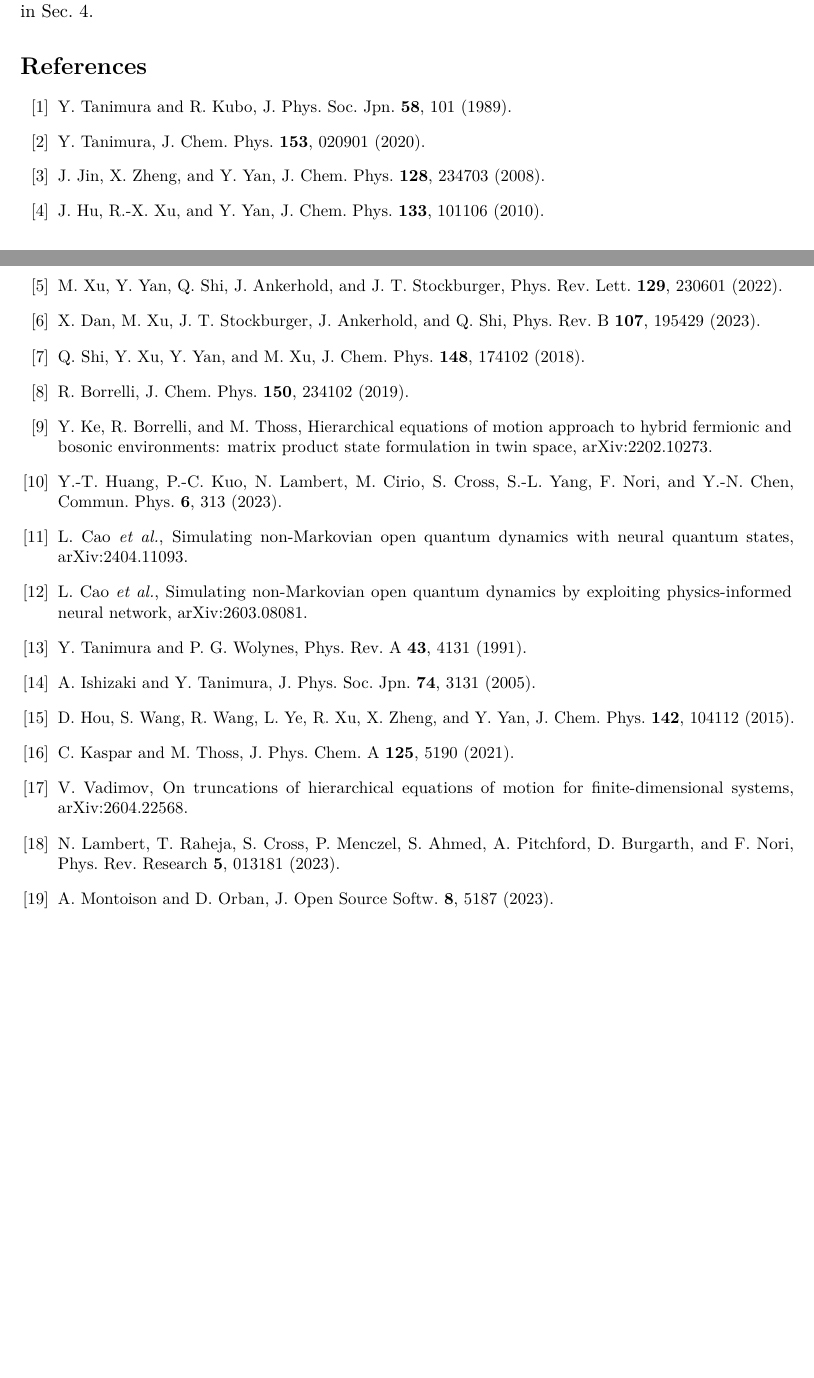
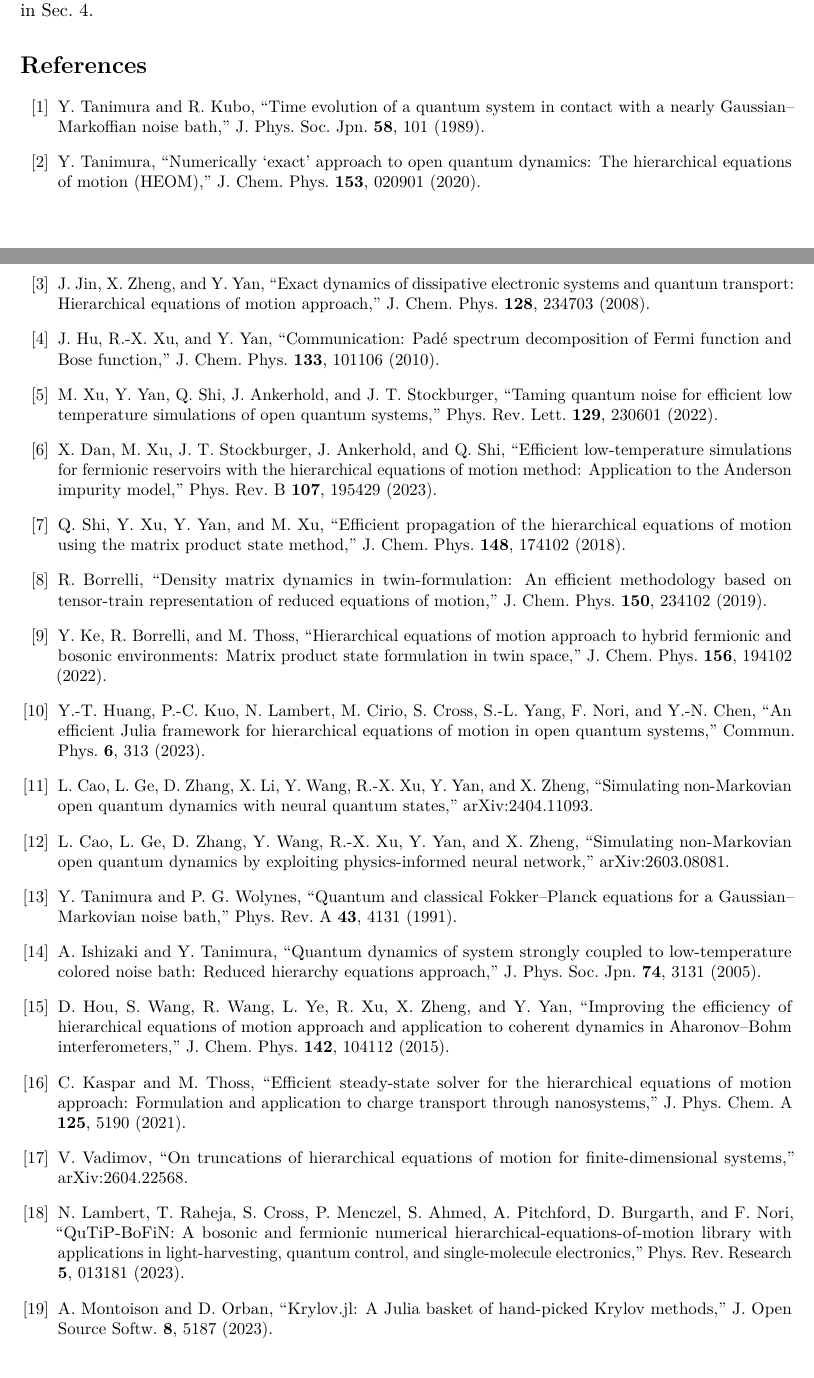
Before and after one commit to HugoWEI/nonmarkovian-neural-dynamics, a LaTeX paper (paper/main.tex): two parts of pages 8 and 9 of 9, joined at a grey line, cut so that both start at the same text. Compiled offline with pdfLaTeX.

Commit message:
Paper: article titles in the bibliography; Ke et al. updated to J. Chem. Phys. 156, 194102
Co-Authored-By: Claude Opus 5.5 <noreply@anthropic.com>

```diff
--- a/paper/main.tex
+++ b/paper/main.tex
@@ -543,25 +543,25 @@ package versions are those listed in Sec.~\ref{sec:bench}.\par}
 
 \begin{thebibliography}{99}
 \small
-\bibitem{TanimuraKubo1989} Y.~Tanimura and R.~Kubo, J.\ Phys.\ Soc.\ Jpn.\ \textbf{58}, 101 (1989).
-\bibitem{Tanimura2020} Y.~Tanimura, J.\ Chem.\ Phys.\ \textbf{153}, 020901 (2020).
-\bibitem{Jin2008} J.~Jin, X.~Zheng, and Y.~Yan, J.\ Chem.\ Phys.\ \textbf{128}, 234703 (2008).
-\bibitem{HuXuYan2010} J.~Hu, R.-X.~Xu, and Y.~Yan, J.\ Chem.\ Phys.\ \textbf{133}, 101106 (2010).
-\bibitem{Xu2022} M.~Xu, Y.~Yan, Q.~Shi, J.~Ankerhold, and J.~T.~Stockburger, Phys.\ Rev.\ Lett.\ \textbf{129}, 230601 (2022).
-\bibitem{Dan2023} X.~Dan, M.~Xu, J.~T.~Stockburger, J.~Ankerhold, and Q.~Shi, Phys.\ Rev.\ B \textbf{107}, 195429 (2023).
-\bibitem{Shi2018} Q.~Shi, Y.~Xu, Y.~Yan, and M.~Xu, J.\ Chem.\ Phys.\ \textbf{148}, 174102 (2018).
-\bibitem{Borrelli2019} R.~Borrelli, J.\ Chem.\ Phys.\ \textbf{150}, 234102 (2019).
-\bibitem{Ke2022} Y.~Ke, R.~Borrelli, and M.~Thoss, Hierarchical equations of motion approach to hybrid fermionic and bosonic environments: matrix product state formulation in twin space, arXiv:2202.10273.
-\bibitem{Huang2023} Y.-T.~Huang, P.-C.~Kuo, N.~Lambert, M.~Cirio, S.~Cross, S.-L.~Yang, F.~Nori, and Y.-N.~Chen, Commun.\ Phys.\ \textbf{6}, 313 (2023).
-\bibitem{Cao2025} L.~Cao \emph{et al.}, Simulating non-Markovian open quantum dynamics with neural quantum states, arXiv:2404.11093.
-\bibitem{Cao2026} L.~Cao \emph{et al.}, Simulating non-Markovian open quantum dynamics by exploiting physics-informed neural network, arXiv:2603.08081.
-\bibitem{TanimuraWolynes1991} Y.~Tanimura and P.~G.~Wolynes, Phys.\ Rev.\ A \textbf{43}, 4131 (1991).
-\bibitem{IshizakiTanimura2005} A.~Ishizaki and Y.~Tanimura, J.\ Phys.\ Soc.\ Jpn.\ \textbf{74}, 3131 (2005).
-\bibitem{Hou2015} D.~Hou, S.~Wang, R.~Wang, L.~Ye, R.~Xu, X.~Zheng, and Y.~Yan, J.\ Chem.\ Phys.\ \textbf{142}, 104112 (2015).
-\bibitem{KasparThoss2021} C.~Kaspar and M.~Thoss, J.\ Phys.\ Chem.\ A \textbf{125}, 5190 (2021).
-\bibitem{Vadimov2026} V.~Vadimov, On truncations of hierarchical equations of motion for finite-dimensional systems, arXiv:2604.22568.
-\bibitem{Lambert2023} N.~Lambert, T.~Raheja, S.~Cross, P.~Menczel, S.~Ahmed, A.~Pitchford, D.~Burgarth, and F.~Nori, Phys.\ Rev.\ Research \textbf{5}, 013181 (2023).
-\bibitem{Krylov2023} A.~Montoison and D.~Orban, J.\ Open Source Softw.\ \textbf{8}, 5187 (2023).
+\bibitem{TanimuraKubo1989} Y.~Tanimura and R.~Kubo, ``Time evolution of a quantum system in contact with a nearly Gaussian--Markoffian noise bath,'' J.\ Phys.\ Soc.\ Jpn.\ \textbf{58}, 101 (1989).
+\bibitem{Tanimura2020} Y.~Tanimura, ``Numerically `exact' approach to open quantum dynamics: The hierarchical equations of motion (HEOM),'' J.\ Chem.\ Phys.\ \textbf{153}, 020901 (2020).
+\bibitem{Jin2008} J.~Jin, X.~Zheng, and Y.~Yan, ``Exact dynamics of dissipative electronic systems and quantum transport: Hierarchical equations of motion approach,'' J.\ Chem.\ Phys.\ \textbf{128}, 234703 (2008).
+\bibitem{HuXuYan2010} J.~Hu, R.-X.~Xu, and Y.~Yan, ``Communication: Pad\'e spectrum decomposition of Fermi function and Bose function,'' J.\ Chem.\ Phys.\ \textbf{133}, 101106 (2010).
+\bibitem{Xu2022} M.~Xu, Y.~Yan, Q.~Shi, J.~Ankerhold, and J.~T.~Stockburger, ``Taming quantum noise for efficient low temperature simulations of open quantum systems,'' Phys.\ Rev.\ Lett.\ \textbf{129}, 230601 (2022).
+\bibitem{Dan2023} X.~Dan, M.~Xu, J.~T.~Stockburger, J.~Ankerhold, and Q.~Shi, ``Efficient low-temperature simulations for fermionic reservoirs with the hierarchical equations of motion method: Application to the Anderson impurity model,'' Phys.\ Rev.\ B \textbf{107}, 195429 (2023).
+\bibitem{Shi2018} Q.~Shi, Y.~Xu, Y.~Yan, and M.~Xu, ``Efficient propagation of the hierarchical equations of motion using the matrix product state method,'' J.\ Chem.\ Phys.\ \textbf{148}, 174102 (2018).
+\bibitem{Borrelli2019} R.~Borrelli, ``Density matrix dynamics in twin-formulation: An efficient methodology based on tensor-train representation of reduced equations of motion,'' J.\ Chem.\ Phys.\ \textbf{150}, 234102 (2019).
+\bibitem{Ke2022} Y.~Ke, R.~Borrelli, and M.~Thoss, ``Hierarchical equations of motion approach to hybrid fermionic and bosonic environments: Matrix product state formulation in twin space,'' J.\ Chem.\ Phys.\ \textbf{156}, 194102 (2022).
+\bibitem{Huang2023} Y.-T.~Huang, P.-C.~Kuo, N.~Lambert, M.~Cirio, S.~Cross, S.-L.~Yang, F.~Nori, and Y.-N.~Chen, ``An efficient Julia framework for hierarchical equations of motion in open quantum systems,'' Commun.\ Phys.\ \textbf{6}, 313 (2023).
+\bibitem{Cao2025} L.~Cao, L.~Ge, D.~Zhang, X.~Li, Y.~Wang, R.-X.~Xu, Y.~Yan, and X.~Zheng, ``Simulating non-Markovian open quantum dynamics with neural quantum states,'' arXiv:2404.11093.
+\bibitem{Cao2026} L.~Cao, L.~Ge, D.~Zhang, Y.~Wang, R.-X.~Xu, Y.~Yan, and X.~Zheng, ``Simulating non-Markovian open quantum dynamics by exploiting physics-informed neural network,'' arXiv:2603.08081.
+\bibitem{TanimuraWolynes1991} Y.~Tanimura and P.~G.~Wolynes, ``Quantum and classical Fokker--Planck equations for a Gaussian--Markovian noise bath,'' Phys.\ Rev.\ A \textbf{43}, 4131 (1991).
+\bibitem{IshizakiTanimura2005} A.~Ishizaki and Y.~Tanimura, ``Quantum dynamics of system strongly coupled to low-temperature colored noise bath: Reduced hierarchy equations approach,'' J.\ Phys.\ Soc.\ Jpn.\ \textbf{74}, 3131 (2005).
+\bibitem{Hou2015} D.~Hou, S.~Wang, R.~Wang, L.~Ye, R.~Xu, X.~Zheng, and Y.~Yan, ``Improving the efficiency of hierarchical equations of motion approach and application to coherent dynamics in Aharonov--Bohm interferometers,'' J.\ Chem.\ Phys.\ \textbf{142}, 104112 (2015).
+\bibitem{KasparThoss2021} C.~Kaspar and M.~Thoss, ``Efficient steady-state solver for the hierarchical equations of motion approach: Formulation and application to charge transport through nanosystems,'' J.\ Phys.\ Chem.\ A \textbf{125}, 5190 (2021).
+\bibitem{Vadimov2026} V.~Vadimov, ``On truncations of hierarchical equations of motion for finite-dimensional systems,'' arXiv:2604.22568.
+\bibitem{Lambert2023} N.~Lambert, T.~Raheja, S.~Cross, P.~Menczel, S.~Ahmed, A.~Pitchford, D.~Burgarth, and F.~Nori, ``QuTiP-BoFiN: A bosonic and fermionic numerical hierarchical-equations-of-motion library with applications in light-harvesting, quantum control, and single-molecule electronics,'' Phys.\ Rev.\ Research \textbf{5}, 013181 (2023).
+\bibitem{Krylov2023} A.~Montoison and D.~Orban, ``Krylov.jl: A Julia basket of hand-picked Krylov methods,'' J.\ Open Source Softw.\ \textbf{8}, 5187 (2023).
 \end{thebibliography}
 
 \end{document}
```
Also changed, not shown: paper/main.pdf.
